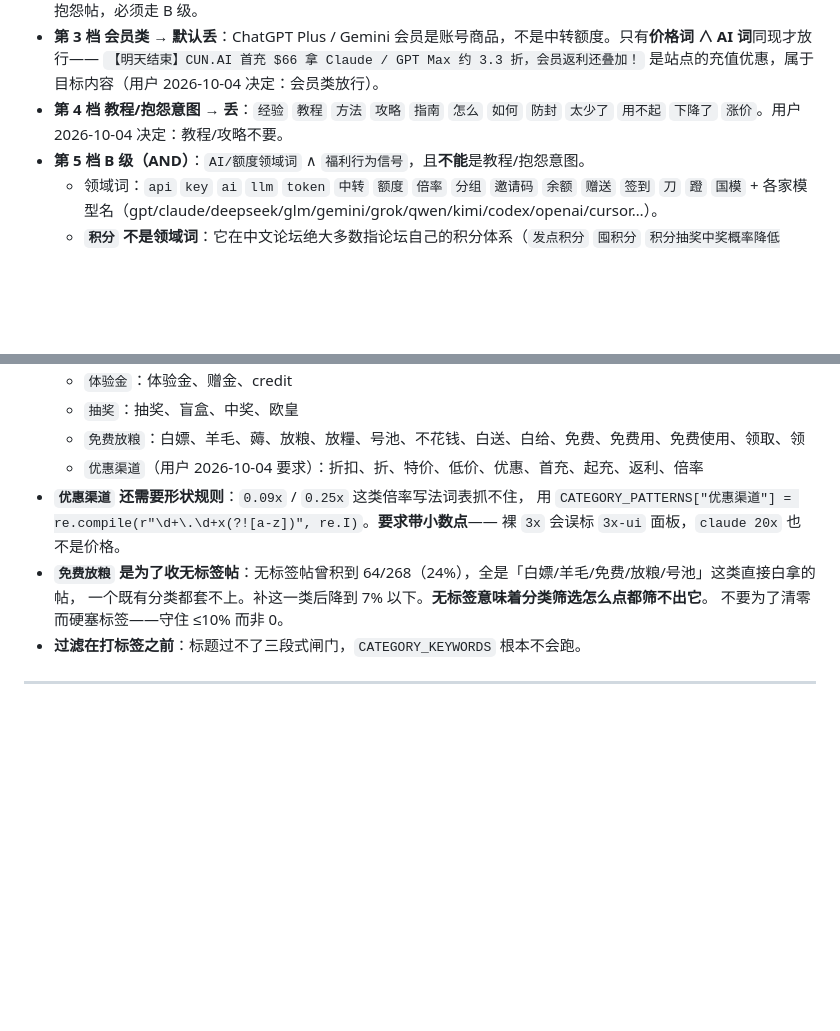
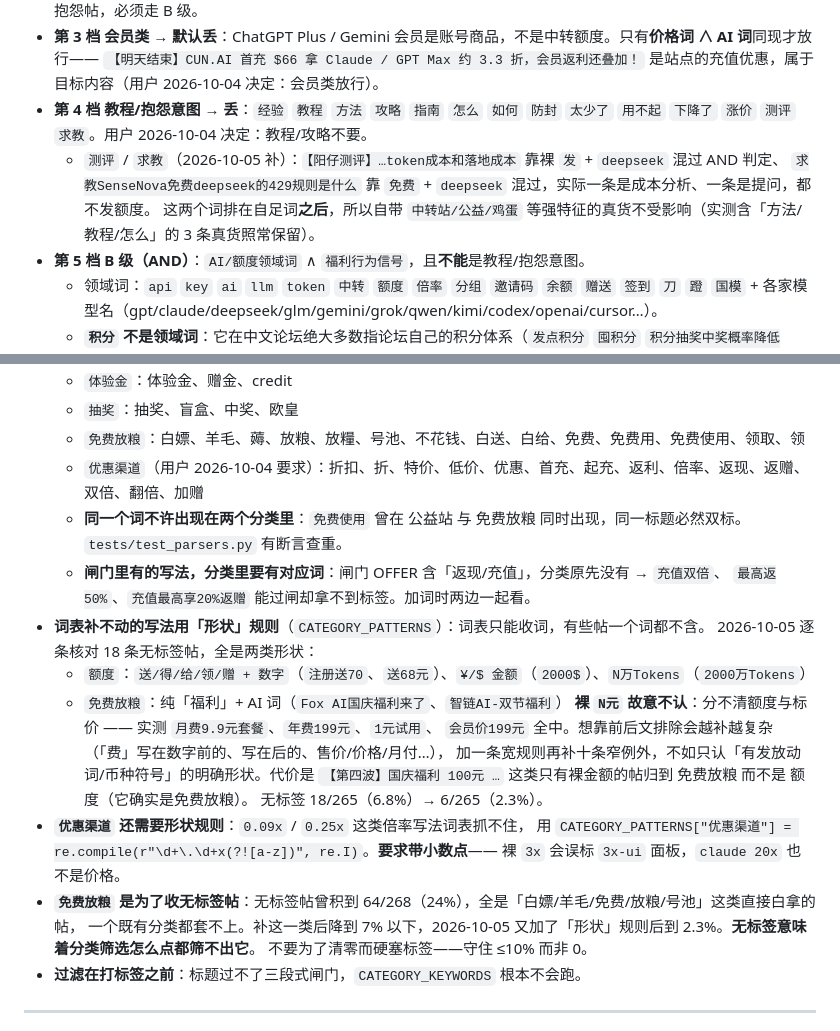
Before and after one commit to xiaopeng66/ai-welfare-daily, a Markdown page: RULES.md, 2 parts joined by grey strips. GitHub-like rendering; blank space fills up the shorter version.

Commit message:
docs: RULES.md 同步打标规则修正
RULES.md 是规则专档，改了 fetch.py 的词表/形状规则就必须同步，否则它比代码旧。
  - 第 4 档否决词补 测评/求教，并写明为何排在自足词之后
  - 分类表补 优惠渠道 的 返现/返赠/双倍/翻倍/加赠
  - 新增「同一个词不许出现在两个分类」与「闸门有的写法分类要有对应词」两条纪律
  - 新增 CATEGORY_PATTERNS 的形状规则说明，含「裸 N元 故意不认」的原因与代价
  - 无标签率 7% → 2.3%

```diff
--- a/RULES.md
+++ b/RULES.md
@@ -31,7 +31,10 @@ README 只讲数据源、站点功能和使用方式；改动判定逻辑前请
   `额度` **故意不在这里**：它只说明在讲额度、不说明在送额度，「额度给的太少了」「go的额度也下降了」是抱怨帖，必须走 B 级。
 - **第 3 档 会员类 → 默认丢**：ChatGPT Plus / Gemini 会员是账号商品，不是中转额度。只有**价格词 ∧ AI 词**同现才放行——
   `【明天结束】CUN.AI 首充 $66 拿 Claude / GPT Max 约 3.3 折，会员返利还叠加！` 是站点的充值优惠，属于目标内容（用户 2026-10-04 决定：会员类放行）。
-- **第 4 档 教程/抱怨意图 → 丢**：`经验` `教程` `方法` `攻略` `指南` `怎么` `如何` `防封` `太少了` `用不起` `下降了` `涨价`。用户 2026-10-04 决定：教程/攻略不要。
+- **第 4 档 教程/抱怨意图 → 丢**：`经验` `教程` `方法` `攻略` `指南` `怎么` `如何` `防封` `太少了` `用不起` `下降了` `涨价` `测评` `求教`。用户 2026-10-04 决定：教程/攻略不要。
+  - `测评` / `求教`（2026-10-05 补）：`【阳仔测评】…token成本和落地成本` 靠裸 `发` + `deepseek` 混过 AND 判定、
+    `求教SenseNova免费deepseek的429规则是什么` 靠 `免费` + `deepseek` 混过，实际一条是成本分析、一条是提问，都不发额度。
+    这两个词排在自足词**之后**，所以自带 `中转站/公益/鸡蛋` 等强特征的真货不受影响（实测含「方法/教程/怎么」的 3 条真货照常保留）。
 - **第 5 档 B 级（AND）**：`AI/额度领域词` ∧ `福利行为信号`，且**不能**是教程/抱怨意图。
   - 领域词：`api` `key` `ai` `llm` `token` `中转` `额度` `倍率` `分组` `邀请码` `余额` `赠送` `签到` `刀` `蹬` `国模` + 各家模型名（gpt/claude/deepseek/glm/gemini/grok/qwen/kimi/codex/openai/cursor…）。
   - **`积分` 不是领域词**：它在中文论坛绝大多数指论坛自己的积分体系（`发点积分` `囤积分` `积分抽奖中奖概率降低了？`），
@@ -122,12 +125,25 @@ README 只讲数据源、站点功能和使用方式；改动判定逻辑前请
   - `体验金`：体验金、赠金、credit
   - `抽奖`：抽奖、盲盒、中奖、欧皇
   - `免费放粮`：白嫖、羊毛、薅、放粮、放糧、号池、不花钱、白送、白给、免费、免费用、免费使用、领取、领
-  - `优惠渠道`（用户 2026-10-04 要求）：折扣、折、特价、低价、优惠、首充、起充、返利、倍率
+  - `优惠渠道`（用户 2026-10-04 要求）：折扣、折、特价、低价、优惠、首充、起充、返利、倍率、返现、返赠、双倍、翻倍、加赠
+  - **同一个词不许出现在两个分类里**：`免费使用` 曾在 公益站 与 免费放粮 同时出现，同一标题必然双标。
+    `tests/test_parsers.py` 有断言查重。
+  - **闸门里有的写法，分类里要有对应词**：闸门 OFFER 含「返现/充值」，分类原先没有 → `充值双倍`、
+    `最高返50%`、`充值最高享20%返赠` 能过闸却拿不到标签。加词时两边一起看。
+- **词表补不动的写法用「形状」规则**（`CATEGORY_PATTERNS`）：词表只能收词，有些帖一个词都不含。
+  2026-10-05 逐条核对 18 条无标签帖，全是两类形状：
+  - `额度`：`送/得/给/领/赠 + 数字`（`注册送70`、`送68元`）、`¥/$ 金额`（`2000$`）、`N万Tokens`（`2000万Tokens`）
+  - `免费放粮`：纯「福利」+ AI 词（`Fox AI国庆福利来了`、`智链AI-双节福利`）
+  **裸 `N元` 故意不认**：分不清额度与标价 —— 实测 `月费9.9元套餐`、`年费199元`、`1元试用`、
+  `会员价199元` 全中。想靠前后文排除会越补越复杂（「费」写在数字前的、写在后的、售价/价格/月付…），
+  加一条宽规则再补十条窄例外，不如只认「有发放动词/币种符号」的明确形状。代价是
+  `【第四波】国庆福利 100元 …` 这类只有裸金额的帖归到 免费放粮 而不是 额度（它确实是免费放粮）。
+  无标签 18/265（6.8%）→ 6/265（2.3%）。
 - **`优惠渠道` 还需要形状规则**：`0.09x` / `0.25x` 这类倍率写法词表抓不住，
   用 `CATEGORY_PATTERNS["优惠渠道"] = re.compile(r"\d+\.\d+x(?![a-z])", re.I)`。**要求带小数点**——
   裸 `3x` 会误标 `3x-ui` 面板，`claude 20x` 也不是价格。
 - **`免费放粮` 是为了收无标签帖**：无标签帖曾积到 64/268（24%），全是「白嫖/羊毛/免费/放粮/号池」这类直接白拿的帖，
-  一个既有分类都套不上。补这一类后降到 7% 以下。**无标签意味着分类筛选怎么点都筛不出它**。
+  一个既有分类都套不上。补这一类后降到 7% 以下，2026-10-05 又加了「形状」规则后到 2.3%。**无标签意味着分类筛选怎么点都筛不出它**。
   不要为了清零而硬塞标签——守住 ≤10% 而非 0。
 - **过滤在打标签之前**：标题过不了三段式闸门，`CATEGORY_KEYWORDS` 根本不会跑。
 
```
